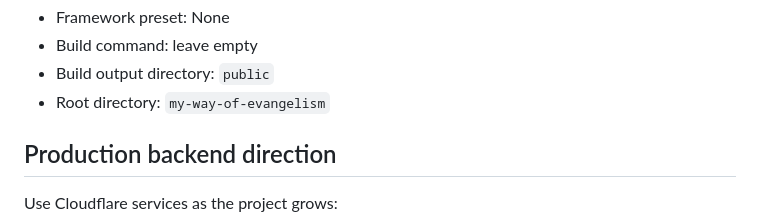
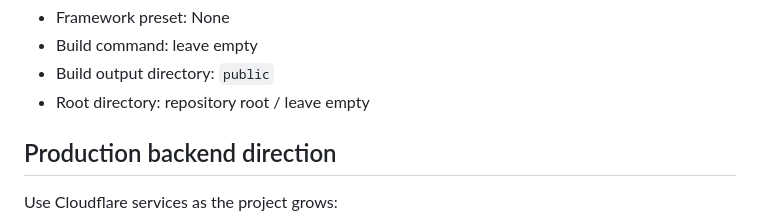
Before and after one commit to xristo7/churchlocator, a Markdown page: README.md, the part around the change. Drawn GitHub-style.

Commit message:
Clarify Cloudflare Pages root directory

```diff
--- a/README.md
+++ b/README.md
@@ -89,7 +89,7 @@ Git deployment settings:
 - Framework preset: None
 - Build command: leave empty
 - Build output directory: `public`
-- Root directory: `my-way-of-evangelism`
+- Root directory: repository root / leave empty
 
 ## Production backend direction
 
```
